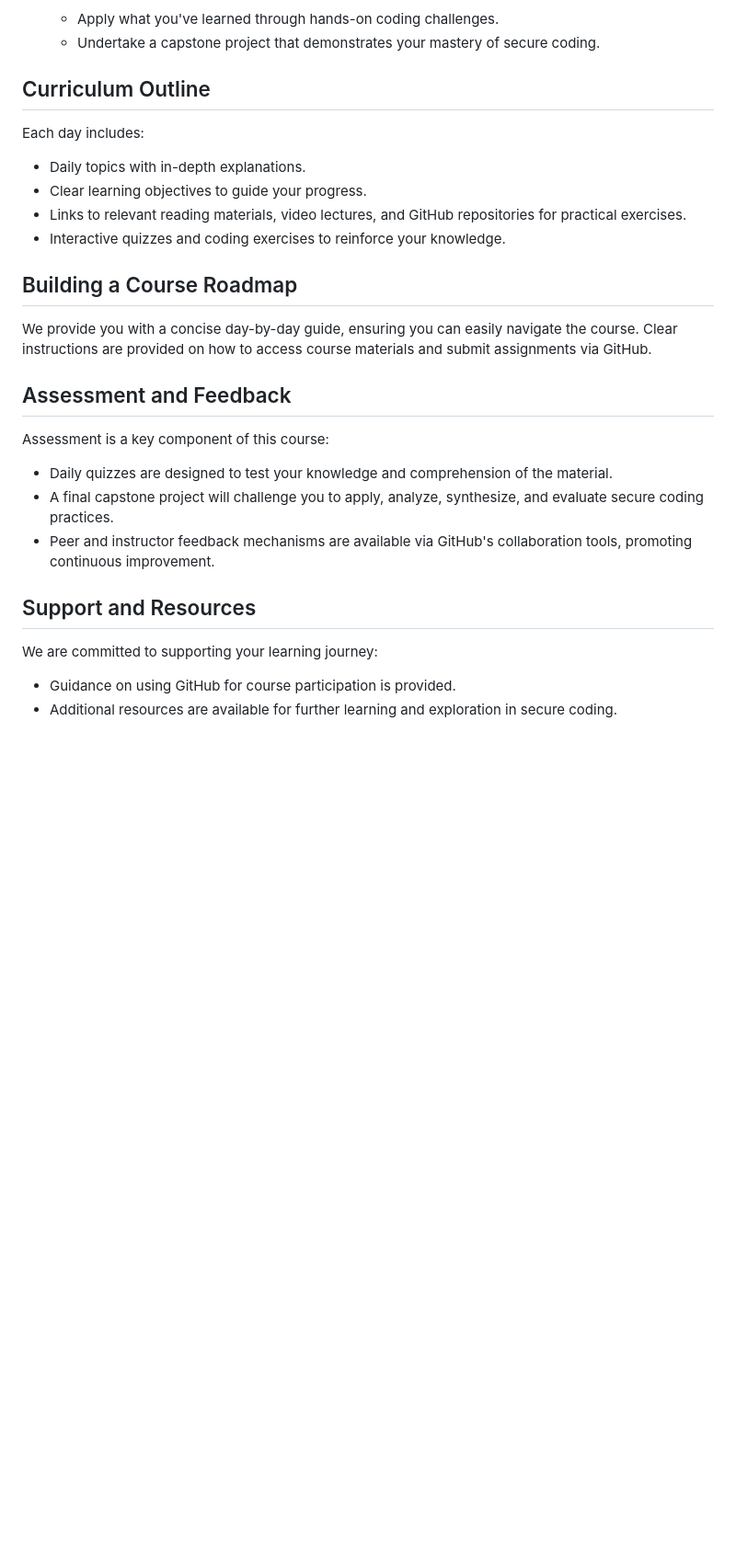
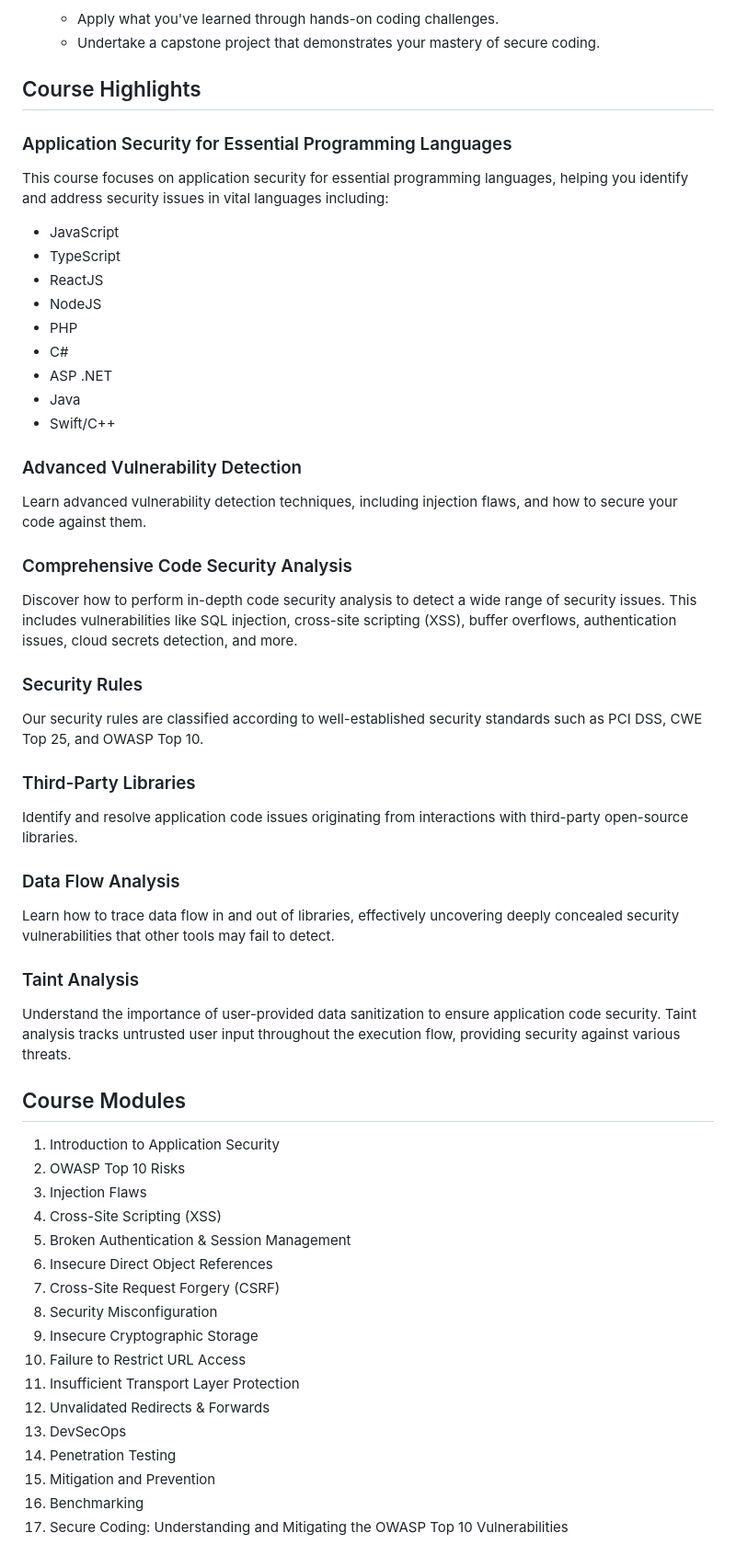
Before and after one commit to skunkworks-africa/courses, a Markdown page: OWASP-Top-10-Secure-Coding-Best-Practices/README.md, the part around the change printed below. Shown: that part at 92% size. Drawn GitHub-style; blank space fills up the shorter version.

Commit message:
Update README.md
Signed-off-by: Raydo Matthee <126121348+burnt-exe@users.noreply.github.com>

```diff
--- a/OWASP-Top-10-Secure-Coding-Best-Practices/README.md
+++ b/OWASP-Top-10-Secure-Coding-Best-Practices/README.md
@@ -52,26 +52,55 @@ This course is structured as follows:
    - Apply what you've learned through hands-on coding challenges.
    - Undertake a capstone project that demonstrates your mastery of secure coding.
 
-## Curriculum Outline
-Each day includes:
+## Course Highlights
 
-- Daily topics with in-depth explanations.
-- Clear learning objectives to guide your progress.
-- Links to relevant reading materials, video lectures, and GitHub repositories for practical exercises.
-- Interactive quizzes and coding exercises to reinforce your knowledge.
+### Application Security for Essential Programming Languages
+This course focuses on application security for essential programming languages, helping you identify and address security issues in vital languages including:
 
-## Building a Course Roadmap
-We provide you with a concise day-by-day guide, ensuring you can easily navigate the course. Clear instructions are provided on how to access course materials and submit assignments via GitHub.
+- JavaScript
+- TypeScript
+- ReactJS
+- NodeJS
+- PHP
+- C#
+- ASP .NET
+- Java
+- Swift/C++
 
-## Assessment and Feedback
-Assessment is a key component of this course:
+### Advanced Vulnerability Detection
+Learn advanced vulnerability detection techniques, including injection flaws, and how to secure your code against them.
 
-- Daily quizzes are designed to test your knowledge and comprehension of the material.
-- A final capstone project will challenge you to apply, analyze, synthesize, and evaluate secure coding practices.
-- Peer and instructor feedback mechanisms are available via GitHub's collaboration tools, promoting continuous improvement.
+### Comprehensive Code Security Analysis
+Discover how to perform in-depth code security analysis to detect a wide range of security issues. This includes vulnerabilities like SQL injection, cross-site scripting (XSS), buffer overflows, authentication issues, cloud secrets detection, and more.
 
-## Support and Resources
-We are committed to supporting your learning journey:
+### Security Rules
+Our security rules are classified according to well-established security standards such as PCI DSS, CWE Top 25, and OWASP Top 10.
 
-- Guidance on using GitHub for course participation is provided.
-- Additional resources are available for further learning and exploration in secure coding.
+### Third-Party Libraries
+Identify and resolve application code issues originating from interactions with third-party open-source libraries.
+
+### Data Flow Analysis
+Learn how to trace data flow in and out of libraries, effectively uncovering deeply concealed security vulnerabilities that other tools may fail to detect.
+
+### Taint Analysis
+Understand the importance of user-provided data sanitization to ensure application code security. Taint analysis tracks untrusted user input throughout the execution flow, providing security against various threats.
+
+## Course Modules
+1. Introduction to Application Security
+2. OWASP Top 10 Risks
+3. Injection Flaws
+4. Cross-Site Scripting (XSS)
+5. Broken Authentication & Session Management
+6. Insecure Direct Object References
+7. Cross-Site Request Forgery (CSRF)
+8. Security Misconfiguration
+9. Insecure Cryptographic Storage
+10. Failure to Restrict URL Access
+11. Insufficient Transport Layer Protection
+12. Unvalidated Redirects & Forwards
+13. DevSecOps
+14. Penetration Testing
+15. Mitigation and Prevention
+16. Benchmarking
+17. Secure Coding: Understanding and Mitigating the OWASP Top 10 Vulnerabilities
+
```
Also changed, not shown: other parts of OWASP-Top-10-Secure-Coding-Best-Practices/README.md (+36 -1 lines).
